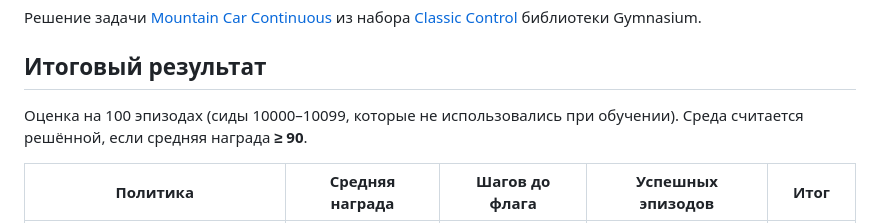
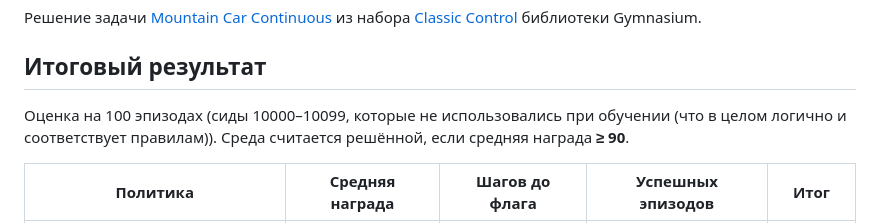
Before and after one commit to kast20001/mountain-car-continuous, a Markdown page: README.md, the part around the change. GitHub-like rendering.

Commit message:
Update evaluation description in README
Clarify the evaluation criteria for the environment.

```diff
--- a/README.md
+++ b/README.md
@@ -5,7 +5,7 @@
 
 ## Итоговый результат
 
-Оценка на 100 эпизодах (сиды 10000–10099, которые не использовались при обучении).
+Оценка на 100 эпизодах (сиды 10000–10099, которые не использовались при обучении (что в целом логично и соответствует правилам)).
 Среда считается решённой, если средняя награда **≥ 90**.
 
 | Политика | Средняя награда | Шагов до флага | Успешных эпизодов | Итог |
```
